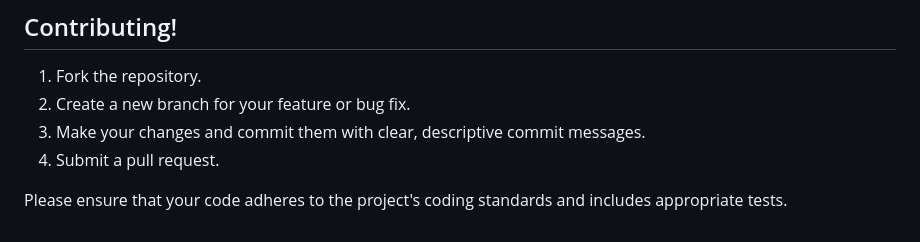
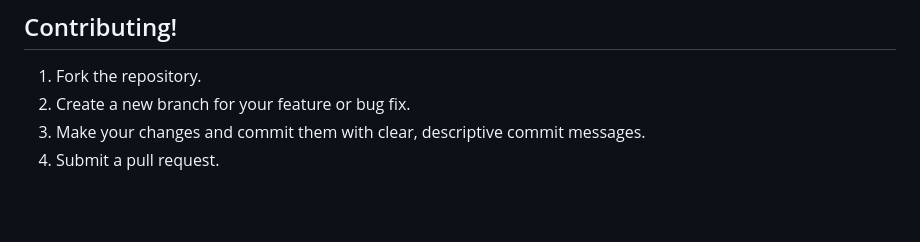
Before and after one commit to AlbertoBarrago/doc-piloot, a Markdown page: README.md, the part around the change. GitHub-like rendering; blank space fills up the shorter version.

Commit message:
Fixes --doc

```diff
--- a/README.md
+++ b/README.md
@@ -114,5 +114,3 @@ doc-pilot/
 2.  Create a new branch for your feature or bug fix.
 3.  Make your changes and commit them with clear, descriptive commit messages.
 4.  Submit a pull request.
-
-Please ensure that your code adheres to the project's coding standards and includes appropriate tests.
```
